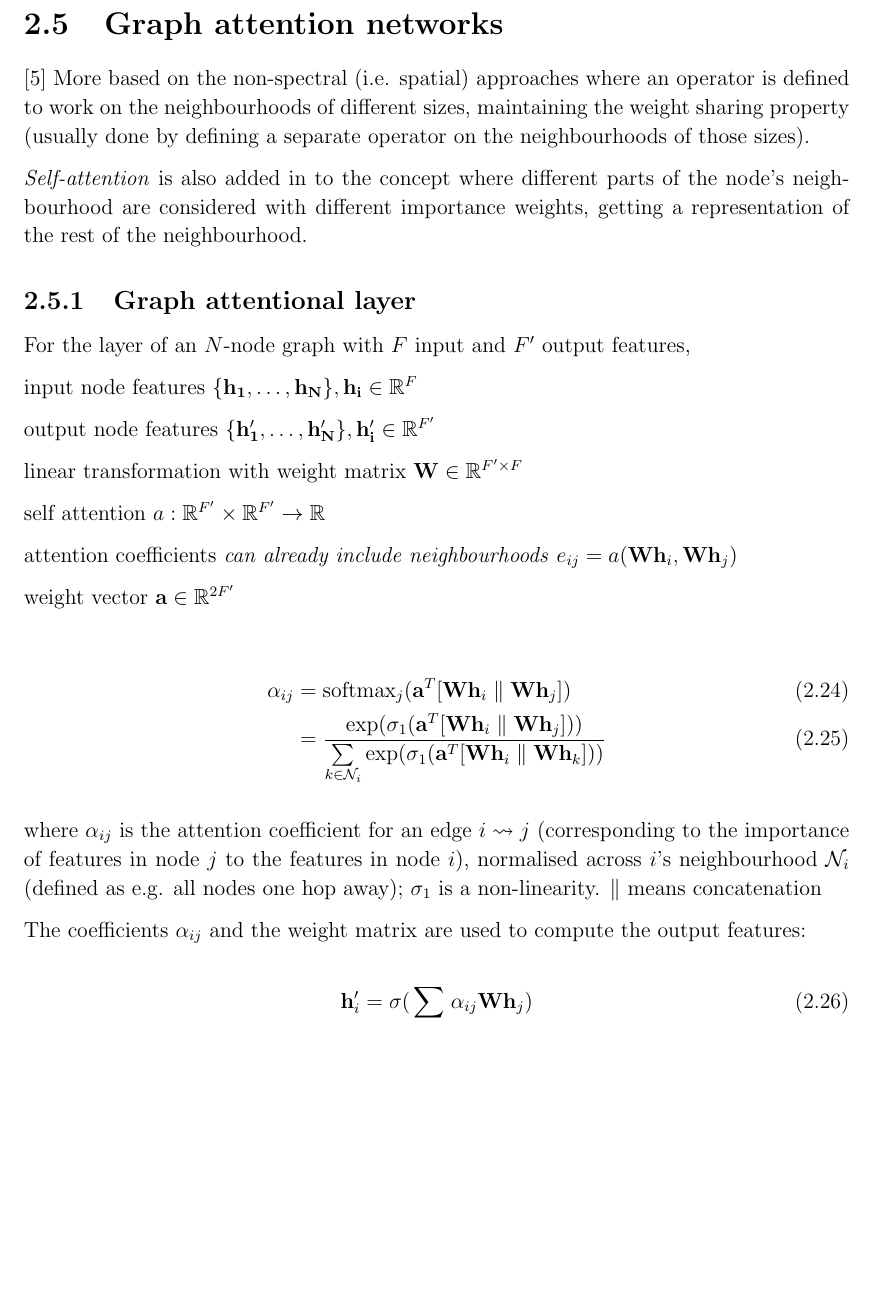
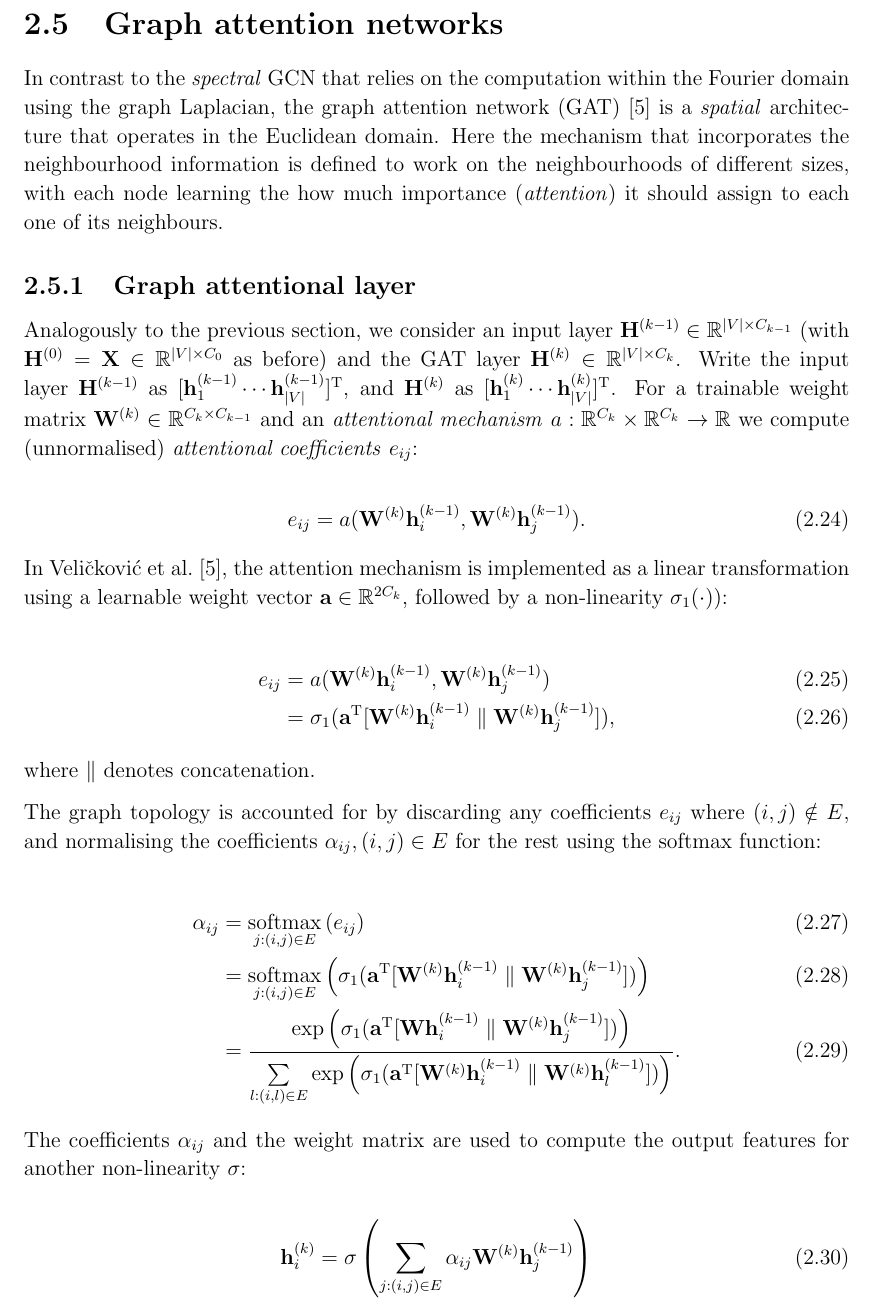
Before and after one commit to kamilest/cst-ii-dissertation, a LaTeX thesis (dissertation/dissertation.tex, which reads dissertation/chapters/preparation.tex): part of page 10 of 20, cut so that both start at the same text, the shorter picture padded with empty space. Compiled offline with pdfLaTeX.

Commit message:
Graph attention network section.

```diff
--- a/dissertation/chapters/preparation.tex
+++ b/dissertation/chapters/preparation.tex
@@ -261,40 +261,40 @@ Let $\mathbf{H}^{(k-1)} \in \mathbb{R}^{|V|\times C_{k-1}}$ be the input layer o
 
 \section{Graph attention networks}
 \label{training-gat}
-\cite{velickovic2018graph} More based on the non-spectral (i.e. spatial) approaches where an operator is defined to work on the neighbourhoods of different sizes, maintaining the weight sharing property (usually done by defining a separate operator on the neighbourhoods of those sizes).
 
+In contrast to the \textit{spectral} GCN that relies on the computation within the Fourier domain using the graph Laplacian, the graph attention network (GAT)~\cite{velickovic2018graph} is a \textit{spatial} architecture that operates in the Euclidean domain. Here the mechanism that incorporates the neighbourhood information is defined to work on the neighbourhoods of different sizes, with each node learning the how much importance (\textit{attention}) it should assign to each one of its neighbours.
 
-\textit{Self-attention} is also added in to the concept where different parts of the node's neighbourhood are considered with different importance weights, getting a representation of the rest of the neighbourhood.
-
+% \textit{Self-attention} is also added in to the concept where different parts of the node's neighbourhood are considered with different importance weights, getting a representation of the rest of the neighbourhood.
 
 \subsection{Graph attentional layer}
-For the layer of an $N$-node graph with $F$ input and $F'$ output features,
+Analogously to the previous section, we consider an input layer $\mathbf{H}^{(k-1)} \in \mathbb{R}^{|V|\times C_{k-1}}$ (with $\mathbf{H}^{(0)} = \mathbf{X} \in \mathbb{R}^{|V|\times C_{0}}$ as before) and the GAT layer $\mathbf{H}^{(k)} \in \mathbb{R}^{|V|\times C_{k}}$. Write the input layer $\mathbf{H}^{(k-1)}$ as $[\mathbf{h}_1^{(k-1)} \cdots \mathbf{h}_{|V|}^{(k-1)}]^{\mathrm{T}}$, and $\mathbf{H}^{(k)}$ as $[\mathbf{h}_1^{(k)} \cdots \mathbf{h}_{|V|}^{(k)}]^{\mathrm{T}}$. For a trainable weight matrix $\mathbf{W}^{(k)} \in \mathbb{R}^{C_{k} \times C_{k-1}}$ and an \textit{attentional mechanism} $a: \mathbb{R}^{C_{k}} \times \mathbb{R}^{C_{k}} \rightarrow \mathbb{R}$ we compute (unnormalised) \textit{attentional coefficients} $e_{ij}$:
 
-input node features $\{\mathbf{h_1}, \dots, \mathbf{h_N}\}, \mathbf{h_i} \in \mathbb{R}^F$
+\begin{equation}
+    e_{ij} = a(\mathbf{W}^{(k)}\mathbf{h}_i^{(k-1)}, \mathbf{W}^{(k)}\mathbf{h}_j^{(k-1)}).
+\end{equation}
 
-output node features $\{\mathbf{h_1'}, \dots, \mathbf{h_N'}\}, \mathbf{h_i'} \in \mathbb{R}^{F'}$
-
-linear transformation with weight matrix $\mathbf{W} \in \mathbb{R}^{F' \times F}$
-
-self attention $a: \mathbb{R}^{F'} \times \mathbb{R}^{F'} \rightarrow \mathbb{R}$
-
-attention coefficients \textit{can already include neighbourhoods} $e_{ij} = a(\mathbf{W}\mathbf{h}_i, \mathbf{W}\mathbf{h}_j)$
-
-
-
-weight vector $\mathbf{a} \in \mathbb{R}^{2F'}$
+In Veli{\v{c}}kovi\'{c} et al.~\cite{velickovic2018graph}, the attention mechanism is implemented as a linear transformation using a learnable weight vector $\mathbf{a} \in \mathbb{R}^{2C_{k}}$, followed by a non-linearity $\sigma_1(\cdot)$):
 
 \begin{align}
-    \alpha_{ij} &= \mathrm{softmax}_j(\mathbf{a}^T[\mathbf{W}\mathbf{h}_i \parallel \mathbf{W}\mathbf{h}_j]) \\
-    &=  \frac{\mathrm{exp}(\sigma_1(\mathbf{a}^T[\mathbf{W}\mathbf{h}_i \parallel \mathbf{W}\mathbf{h}_j]))}{\sum\limits_{k \in \mathcal{N}_i}\mathrm{exp}(\sigma_1(\mathbf{a}^T[\mathbf{W}\mathbf{h}_i \parallel \mathbf{W}\mathbf{h}_k]))}
+    e_{ij} &= a(\mathbf{W}^{(k)}\mathbf{h}_i^{(k-1)}, \mathbf{W}^{(k)}\mathbf{h}_j^{(k-1)}) \\
+    &= \sigma_1(\mathbf{a}^{\mathrm{T}}[\mathbf{W}^{(k)}\mathbf{h}_i^{(k-1)} \parallel \mathbf{W}^{(k)}\mathbf{h}_j^{(k-1)}]),
 \end{align}
 
-where $\alpha_{ij}$ is the attention coefficient for an edge $i\leadsto j$ (corresponding to the importance of features in node $j$ to the features in node $i$), normalised across $i$'s neighbourhood $\mathcal{N}_i$ (defined as e.g. all nodes one hop away); $\sigma_1$ is a non-linearity. $\parallel$ means concatenation
+where $\parallel$ denotes concatenation.
 
-The coefficients $\alpha_{ij}$ and the weight matrix are used to compute the output features:
+The graph topology is accounted for by discarding any coefficients $e_{ij}$ where $(i, j) \notin E$, and normalising the coefficients $\alpha_{ij}, (i, j) \in E$ for the rest using the softmax function:
+
+\begin{align}
+    \alpha_{ij} &= \underset{{j: (i, j) \in E}}{\mathrm{softmax}}\left(e_{ij}\right) \\
+    &= \underset{{j: (i, j) \in E}}{\mathrm{softmax}}\left(\sigma_1(\mathbf{a}^{\mathrm{T}}[\mathbf{W}^{(k)}\mathbf{h}_i^{(k-1)} \parallel \mathbf{W}^{(k)}\mathbf{h}_j^{(k-1)}])\right) \\
+    &=  \frac{\mathrm{exp}\left(\sigma_1(\mathbf{a}^{\mathrm{T}}[\mathbf{W}\mathbf{h}_i^{(k-1)} \parallel \mathbf{W}^{(k)}\mathbf{h}_j^{(k-1)}])\right)}{\sum\limits_{l: (i, l) \in E}\mathrm{exp}\left(\sigma_1(\mathbf{a}^{\mathrm{T}}[\mathbf{W}^{(k)}\mathbf{h}_i^{(k-1)} \parallel \mathbf{W}^{(k)}\mathbf{h}_l^{(k-1)}])\right)}.
+\end{align}
+
+The coefficients $\alpha_{ij}$ and the weight matrix are used to compute the output features for another non-linearity $\sigma$:
 
 \begin{equation}
-    \mathbf{h}_i' = \sigma(\sum\limits_{k \in \mathcal{N}_i} \alpha_{ij}\mathbf{W}\mathbf{h}_j)\label{eq:2.11}
+    \label{eq:attention}
+    \mathbf{h}_i^{(k)} = \sigma\left(\sum\limits_{j: (i, j) \in E} \alpha_{ij}\mathbf{W}^{(k)}\mathbf{h}_j^{(k-1)}\right)
 \end{equation}
 
 \subsection{Multiple attention}
```
Also changed, not shown: dissertation/chapters/preparation.tex (21 more changed lines).
